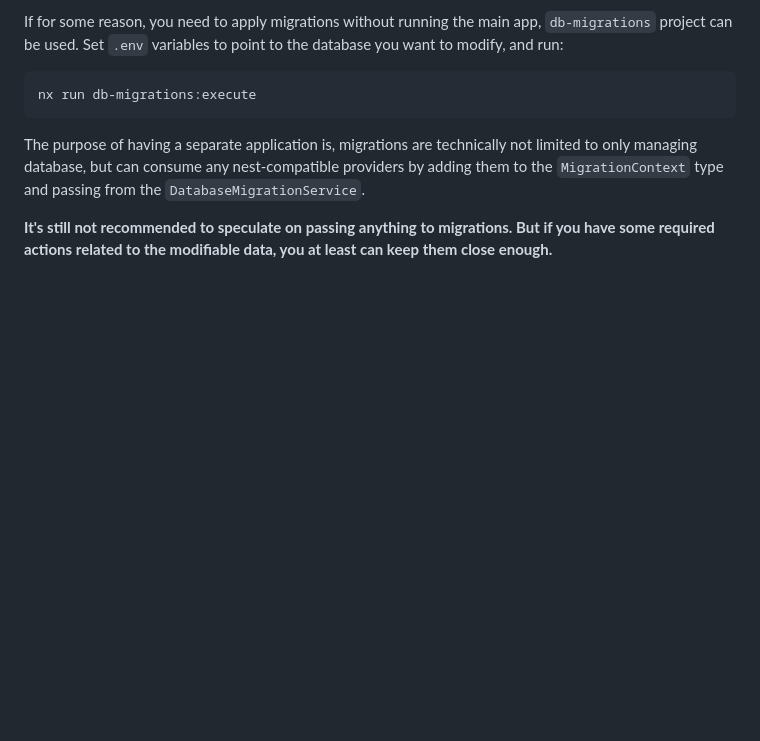
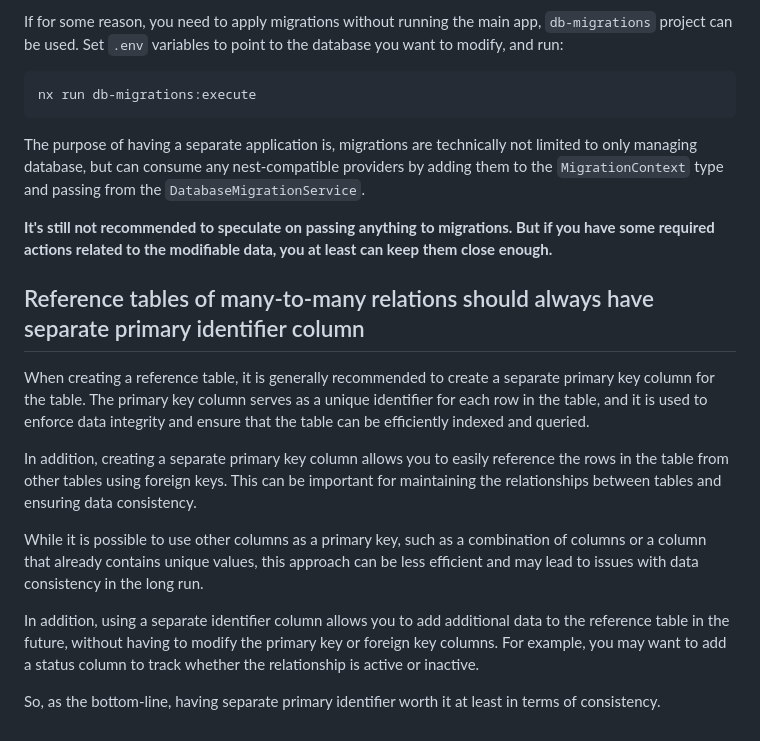
Before and after one commit to freshcode-dev/web-boilerplate, a Markdown page: misc/instructions/working-with-database-layer.md, the part around the change. Rendered like a GitHub page; blank space fills up the shorter version.

Commit message:
Database readme extended with ref-tables recommendations

```diff
--- a/misc/instructions/working-with-database-layer.md
+++ b/misc/instructions/working-with-database-layer.md
@@ -71,3 +71,14 @@ passing from the `DatabaseMigrationService`.
 
 **It's still not recommended to speculate on passing anything to migrations. But if you have some required
 actions related to the modifiable data, you at least can keep them close enough.**
+
+## Reference tables of many-to-many relations should always have separate primary identifier column
+When creating a reference table, it is generally recommended to create a separate primary key column for the table. The primary key column serves as a unique identifier for each row in the table, and it is used to enforce data integrity and ensure that the table can be efficiently indexed and queried.
+
+In addition, creating a separate primary key column allows you to easily reference the rows in the table from other tables using foreign keys. This can be important for maintaining the relationships between tables and ensuring data consistency.
+
+While it is possible to use other columns as a primary key, such as a combination of columns or a column that already contains unique values, this approach can be less efficient and may lead to issues with data consistency in the long run.
+
+In addition, using a separate identifier column allows you to add additional data to the reference table in the future, without having to modify the primary key or foreign key columns. For example, you may want to add a status column to track whether the relationship is active or inactive.
+
+So, as the bottom-line, having separate primary identifier worth it at least in terms of consistency.
```
